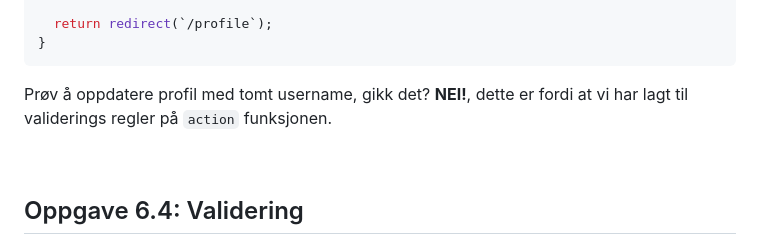
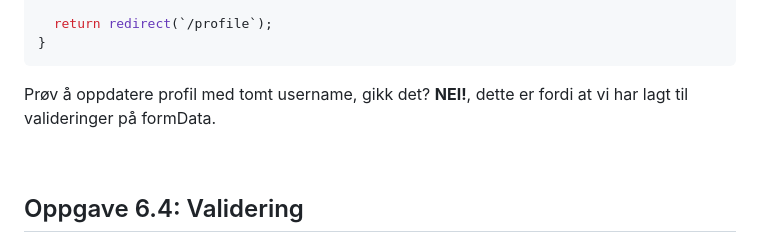
Before and after one commit to natkli/webstep-remix-workshop, a Markdown page: README.md, the part around the change. GitHub-like rendering.

Commit message:
chore: Update oppgave6 readme

````diff
--- a/README.md
+++ b/README.md
@@ -100,7 +100,7 @@ export async function action({ request }: ActionArgs) {
 }
 ```
 
-Prøv å oppdatere profil med tomt username, gikk det? **NEI!**, dette er fordi at vi har lagt til validerings regler på `action` funksjonen.
+Prøv å oppdatere profil med tomt username, gikk det? **NEI!**, dette er fordi at vi har lagt til valideringer på formData.
 
 <br>
 
````
